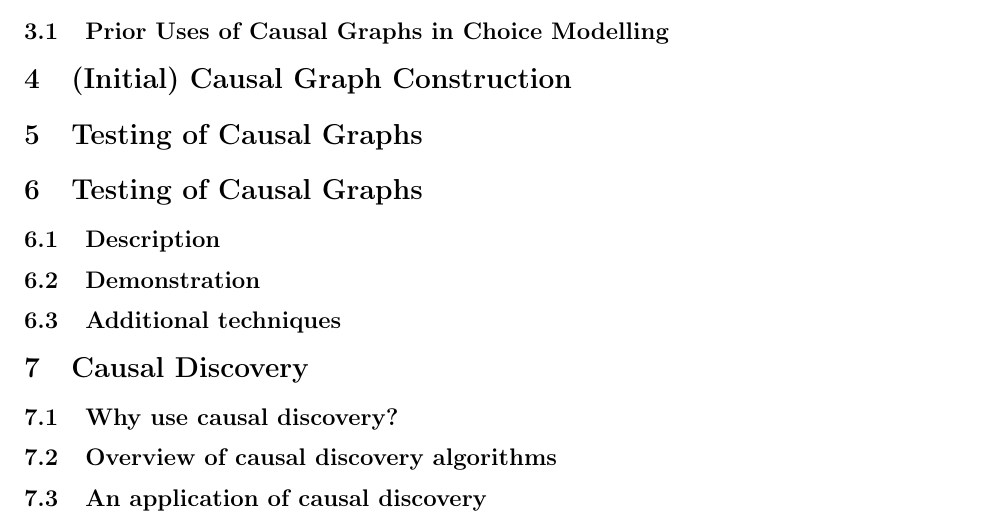
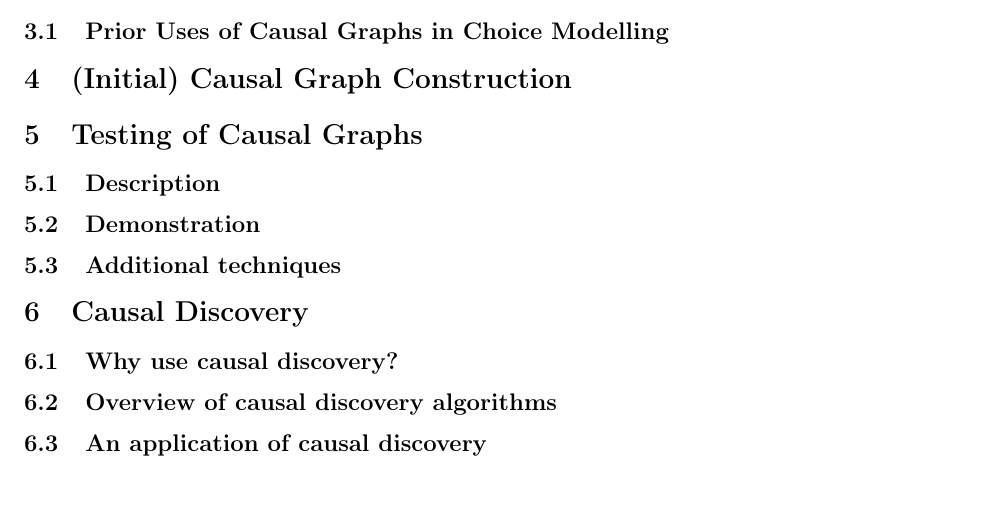
Before and after one commit to hassan-obeid/tr_b_causal_2020, a LaTeX document (article/main.tex, which reads article/sections/_5_graph_testing.tex): part of page 2 of 3, cut so that both start at the same text, the shorter picture padded with empty space. Compiled offline with pdfLaTeX.

Commit message:
Removing duplicate section header

```diff
--- a/article/sections/_5_graph_testing.tex
+++ b/article/sections/_5_graph_testing.tex
@@ -1,6 +1,3 @@
-\section{Testing of Causal Graphs}
-
-
 \section{Testing of Causal Graphs}
 \label{sec:graph-testing}
 
```
